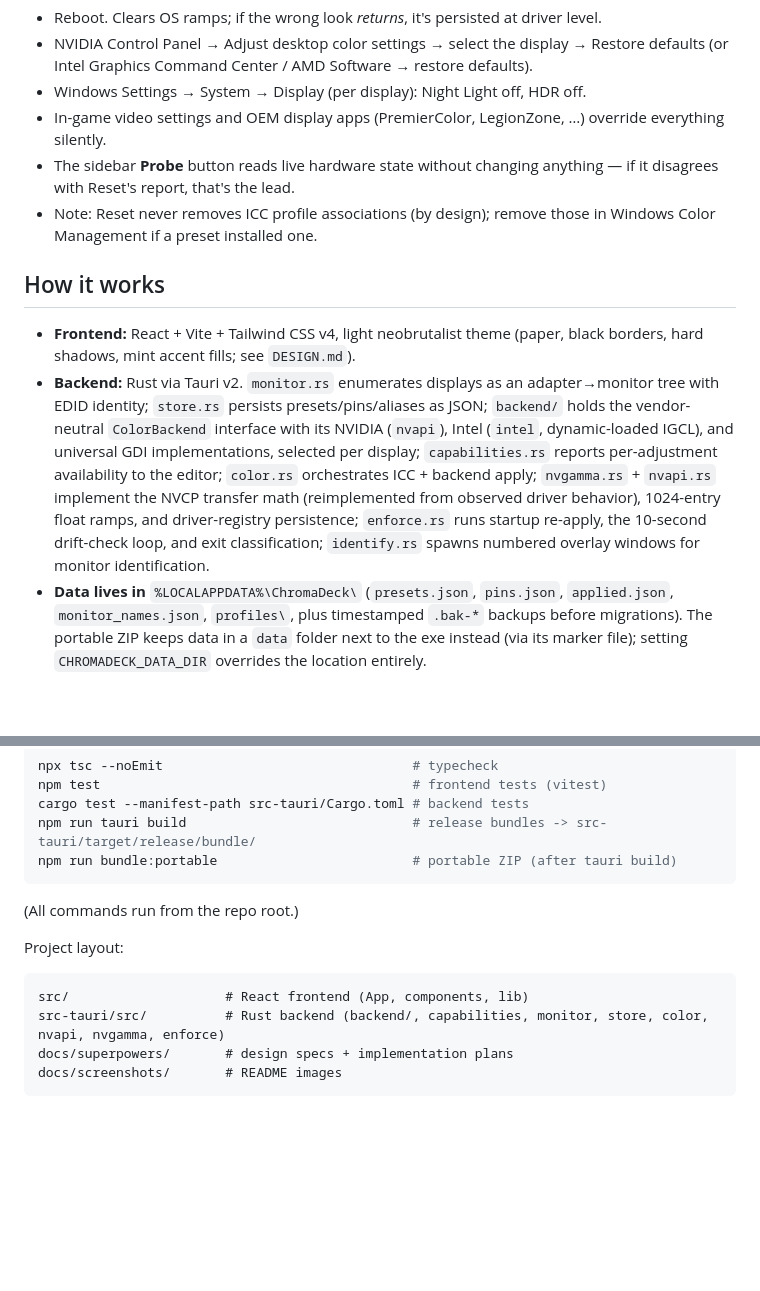
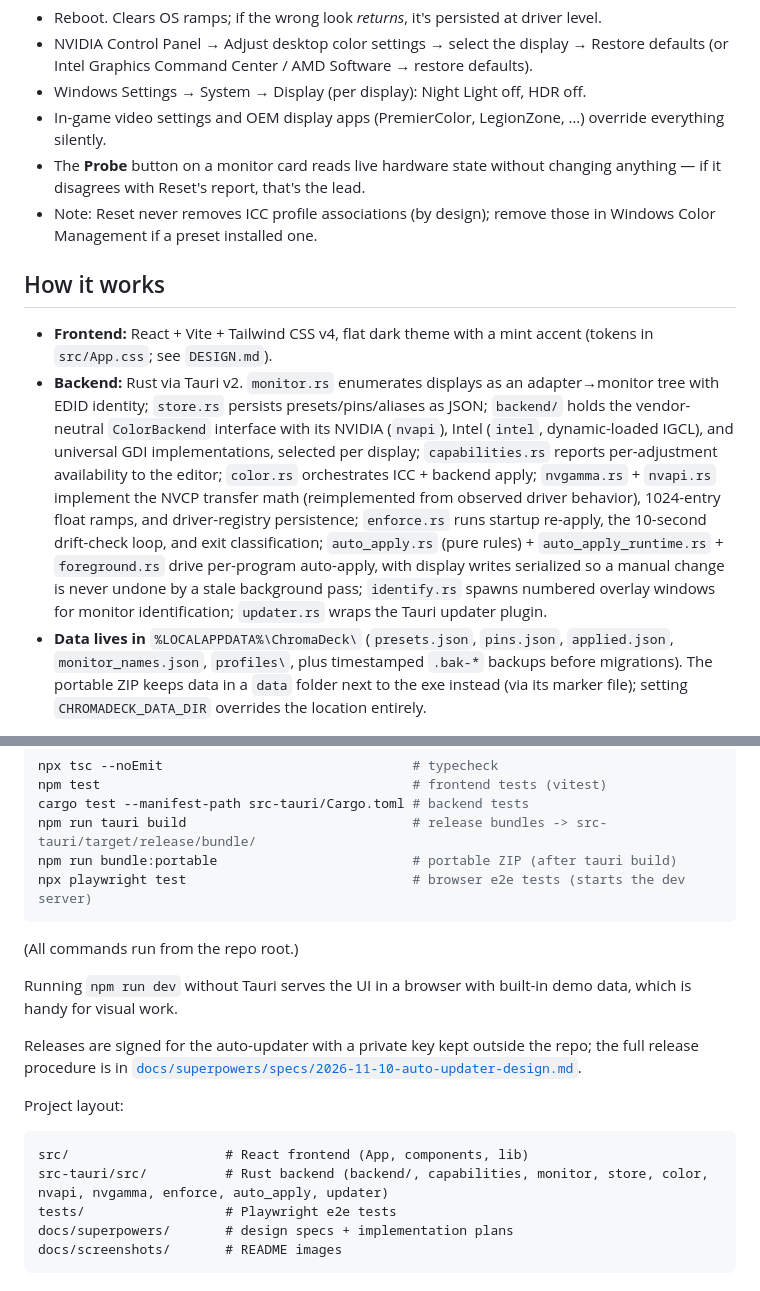
Before and after one commit to miiidev/ChromaDeck, a Markdown page: README.md, 2 parts joined by grey strips. Rendered like a GitHub page; blank space fills up the shorter version.

````diff
--- a/README.md
+++ b/README.md
@@ -82,13 +86,13 @@ All values show their neutral points in the editor (e.g. brightness/contrast 50,
 - NVIDIA Control Panel → Adjust desktop color settings → select the display → Restore defaults (or Intel Graphics Command Center / AMD Software → restore defaults).
 - Windows Settings → System → Display (per display): Night Light off, HDR off.
 - In-game video settings and OEM display apps (PremierColor, LegionZone, …) override everything silently.
-- The sidebar **Probe** button reads live hardware state without changing anything — if it disagrees with Reset's report, that's the lead.
+- The **Probe** button on a monitor card reads live hardware state without changing anything — if it disagrees with Reset's report, that's the lead.
 - Note: Reset never removes ICC profile associations (by design); remove those in Windows Color Management if a preset installed one.
 
 ## How it works
 
-- **Frontend:** React + Vite + Tailwind CSS v4, light neobrutalist theme (paper, black borders, hard shadows, mint accent fills; see `DESIGN.md`).
-- **Backend:** Rust via Tauri v2. `monitor.rs` enumerates displays as an adapter→monitor tree with EDID identity; `store.rs` persists presets/pins/aliases as JSON; `backend/` holds the vendor-neutral `ColorBackend` interface with its NVIDIA (`nvapi`), Intel (`intel`, dynamic-loaded IGCL), and universal GDI implementations, selected per display; `capabilities.rs` reports per-adjustment availability to the editor; `color.rs` orchestrates ICC + backend apply; `nvgamma.rs` + `nvapi.rs` implement the NVCP transfer math (reimplemented from observed driver behavior), 1024-entry float ramps, and driver-registry persistence; `enforce.rs` runs startup re-apply, the 10-second drift-check loop, and exit classification; `identify.rs` spawns numbered overlay windows for monitor identification.
+- **Frontend:** React + Vite + Tailwind CSS v4, flat dark theme with a mint accent (tokens in `src/App.css`; see `DESIGN.md`).
+- **Backend:** Rust via Tauri v2. `monitor.rs` enumerates displays as an adapter→monitor tree with EDID identity; `store.rs` persists presets/pins/aliases as JSON; `backend/` holds the vendor-neutral `ColorBackend` interface with its NVIDIA (`nvapi`), Intel (`intel`, dynamic-loaded IGCL), and universal GDI implementations, selected per display; `capabilities.rs` reports per-adjustment availability to the editor; `color.rs` orchestrates ICC + backend apply; `nvgamma.rs` + `nvapi.rs` implement the NVCP transfer math (reimplemented from observed driver behavior), 1024-entry float ramps, and driver-registry persistence; `enforce.rs` runs startup re-apply, the 10-second drift-check loop, and exit classification; `auto_apply.rs` (pure rules) + `auto_apply_runtime.rs` + `foreground.rs` drive per-program auto-apply, with display writes serialized so a manual change is never undone by a stale background pass; `identify.rs` spawns numbered overlay windows for monitor identification; `updater.rs` wraps the Tauri updater plugin.
 - **Data lives in** `%LOCALAPPDATA%\ChromaDeck\` (`presets.json`, `pins.json`, `applied.json`, `monitor_names.json`, `profiles\`, plus timestamped `.bak-*` backups before migrations). The portable ZIP keeps data in a `data` folder next to the exe instead (via its marker file); setting `CHROMADECK_DATA_DIR` overrides the location entirely.
 
 ## Development
@@ -108,14 +112,20 @@ npm test                                        # frontend tests (vitest)
 cargo test --manifest-path src-tauri/Cargo.toml # backend tests
 npm run tauri build                             # release bundles -> src-tauri/target/release/bundle/
 npm run bundle:portable                         # portable ZIP (after tauri build)
+npx playwright test                             # browser e2e tests (starts the dev server)
 ```
 (All commands run from the repo root.)
+
+Running `npm run dev` without Tauri serves the UI in a browser with built-in demo data, which is handy for visual work.
+
+Releases are signed for the auto-updater with a private key kept outside the repo; the full release procedure is in [`docs/superpowers/specs/2026-11-10-auto-updater-design.md`](docs/superpowers/specs/2026-11-10-auto-updater-design.md#whats-left-to-the-builder).
 
 Project layout:
 
 ```
 src/                    # React frontend (App, components, lib)
-src-tauri/src/          # Rust backend (backend/, capabilities, monitor, store, color, nvapi, nvgamma, enforce)
+src-tauri/src/          # Rust backend (backend/, capabilities, monitor, store, color, nvapi, nvgamma, enforce, auto_apply, updater)
+tests/                  # Playwright e2e tests
 docs/superpowers/       # design specs + implementation plans
 docs/screenshots/       # README images
 ```
````
Also changed, not shown: other parts of README.md (+17 -13 lines), CLAUDE.md (+1 -1 lines), docs/screenshots/edit-preset.png, docs/screenshots/library.png.
